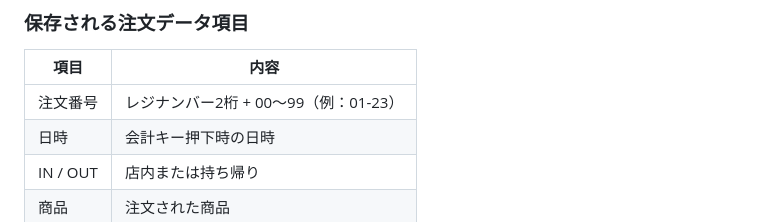
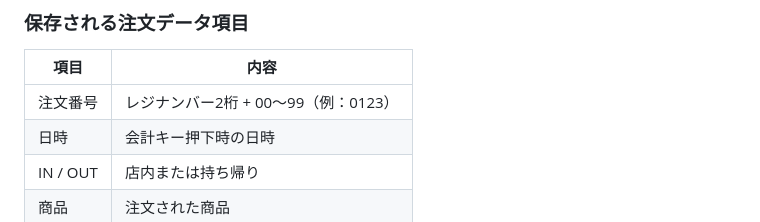
Before and after one commit to shuta1123/donburipos, a Markdown page: README.md, the part around the change. GitHub-like rendering.

```diff
--- a/README.md
+++ b/README.md
@@ -89,7 +89,7 @@ flowchart LR
 ### 保存される注文データ項目
 | 項目 | 内容 |
 |---|---|
-| 注文番号 | レジナンバー2桁 + 00〜99（例：01-23） |
+| 注文番号 | レジナンバー2桁 + 00〜99（例：0123） |
 | 日時 | 会計キー押下時の日時 |
 | IN / OUT | 店内または持ち帰り |
 | 商品 | 注文された商品 |
```
